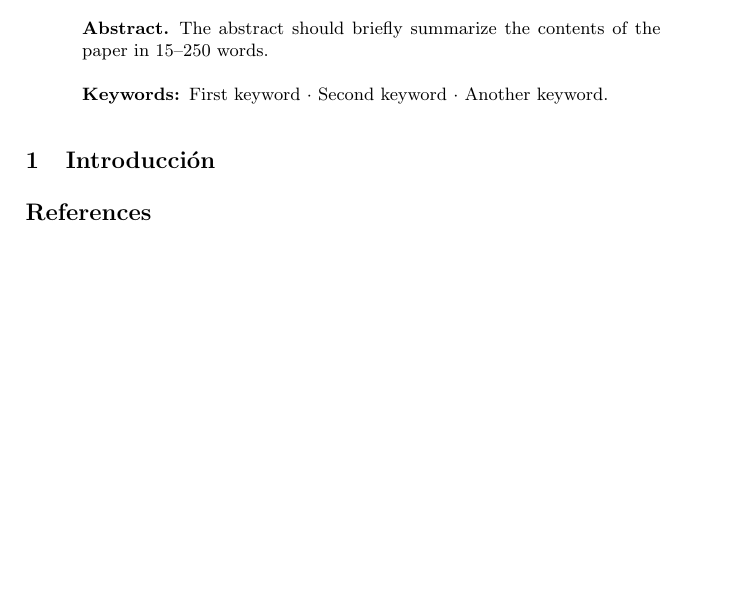
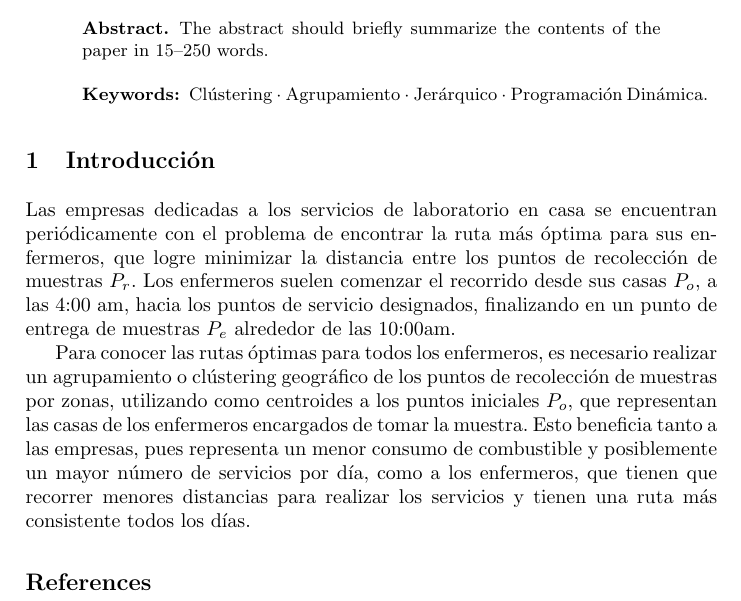
Before and after one commit to SRendonn/trabajo-final-algoritmos, a LaTeX paper (paper.tex): part of the page, cut so that both start at the same text, the shorter picture padded with empty space. Compiled offline with pdfLaTeX.

Commit message:
added introduction

```diff
--- a/paper.tex
+++ b/paper.tex
@@ -29,10 +29,25 @@
     The abstract should briefly summarize the contents of the paper in
     15--250 words.
 
-    \keywords{First keyword  \and Second keyword \and Another keyword.}
+    \keywords{Clústering  \and Agrupamiento \and Jerárquico \and Programación Dinámica.}
 \end{abstract}
 
 \section{Introducción}
+Las empresas dedicadas a los servicios de laboratorio en casa se encuentran
+periódicamente con el problema de encontrar la ruta más óptima para sus enfermeros,
+que logre minimizar la distancia entre los puntos de recolección de muestras
+$P_{r}$. Los enfermeros suelen comenzar el recorrido desde sus casas $P_o$,
+a las 4:00 am, hacia los puntos de servicio designados, finalizando en un
+punto de entrega de muestras $P_e$ alrededor de las 10:00am.
+
+Para conocer las rutas óptimas para todos los enfermeros, es necesario realizar
+un agrupamiento o clústering geográfico de los puntos de recolección de muestras
+por zonas, utilizando como centroides a los puntos iniciales $P_o$,
+que representan las casas de los enfermeros encargados de tomar la muestra.
+Esto beneficia tanto a las empresas, pues representa un menor consumo de
+combustible y posiblemente un mayor número de servicios por día, como a los
+enfermeros, que tienen que recorrer menores distancias para realizar los servicios
+y tienen una ruta más consistente todos los días.
 
 %
 % ---- Bibliography ----
```
Also changed, not shown: bibliography.bib (+29 -0 lines), paper.pdf.
